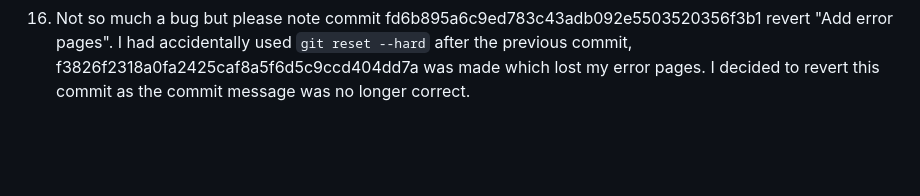
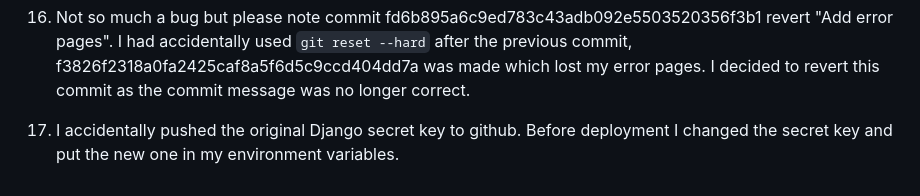
Before and after one commit to Code-Institute-Submissions/abz2489-bookmark-it, a Markdown page: TESTING.md, the part around the change. GitHub-like rendering; blank space fills up the shorter version.

Commit message:
Add secret key mistake to bugs

````diff
--- a/TESTING.md
+++ b/TESTING.md
@@ -73,3 +73,5 @@ Fixed with the help of slack. I had entered the book_id arguement for the form U
 15. Static files not loading in deployed version of Bookmark-It. Chrome Dev tools showed that the files were unauthorised which suggested an issue with my AWS setup. I suspected the issue was the setting I chose for my access key but the problem persisted after changing. I then found some incorrect settings in the Bucket Policy which fixed the problem.
 
 16. Not so much a bug but please note commit fd6b895a6c9ed783c43adb092e5503520356f3b1 revert "Add error pages". I had accidentally used ```git reset --hard``` after the previous commit, f3826f2318a0fa2425caf8a5f6d5c9ccd404dd7a was made which lost my error pages. I decided to revert this commit as the commit message was no longer correct.
+
+17. I accidentally pushed the original Django secret key to github. Before deployment I changed the secret key and put the new one in my environment variables.
````
